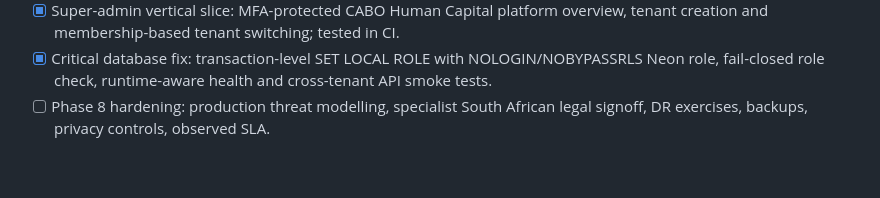
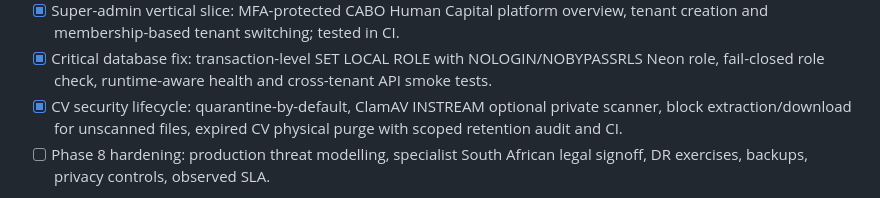
Before and after one commit to CayelaemJ/HR-Software, a Markdown page: docs/roadmap.md, the part around the change. Drawn GitHub-style; blank space fills up the shorter version.

Commit message:
docs: track CV malware quarantine and retention phase

```diff
--- a/docs/roadmap.md
+++ b/docs/roadmap.md
@@ -20,6 +20,7 @@
 - [ ] Phase 7 native: Flutter Android/iOS/Windows/macOS builds and device validation.
 - [x] Super-admin vertical slice: MFA-protected CABO Human Capital platform overview, tenant creation and membership-based tenant switching; tested in CI.
 - [x] Critical database fix: transaction-level SET LOCAL ROLE with NOLOGIN/NOBYPASSRLS Neon role, fail-closed role check, runtime-aware health and cross-tenant API smoke tests.
+- [x] CV security lifecycle: quarantine-by-default, ClamAV INSTREAM optional private scanner, block extraction/download for unscanned files, expired CV physical purge with scoped retention audit and CI.
 - [ ] Phase 8 hardening: production threat modelling, specialist South African legal signoff, DR exercises, backups, privacy controls, observed SLA.
 
 All features remain explicitly marked incomplete until integrated tests demonstrate their behavior. CABO AI never autonomously rejects or hires.
```
